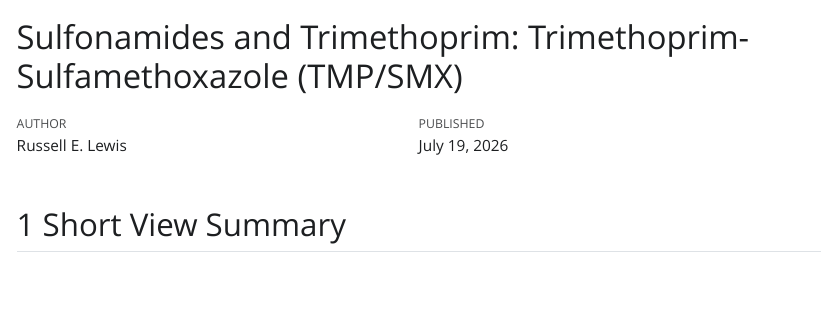
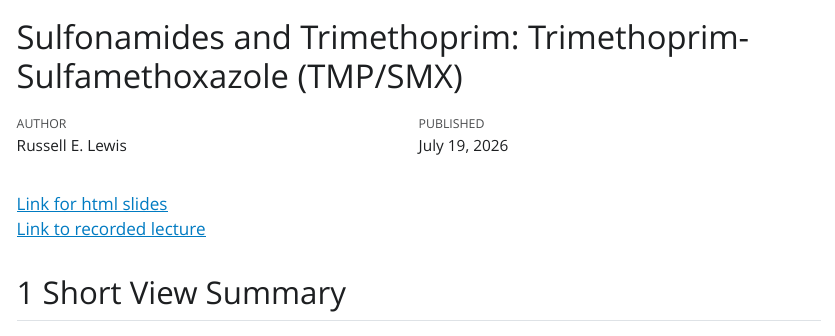
Before and after one commit to Russlewisbo/tmpsmx, a Quarto document (chapter-webpage.qmd): the page in a window 1100 px wide, from its top. The pictures show the output file chapter-webpage.html that the author committed with the source, opened offline; Quarto's library style sheets are replaced by a plain one without menus.

Commit message:
revision

```diff
--- a/chapter-webpage.qmd
+++ b/chapter-webpage.qmd
@@ -12,6 +12,10 @@ format:
     code-fold: true
 bibliography: tmp-smx-references.bib
 ---
+
+[Link for html slides](  ) <br>
+[Link to recorded lecture]( )
+
 
 ## Short View Summary
 
```
Also changed, not shown: chapter-webpage.html.
